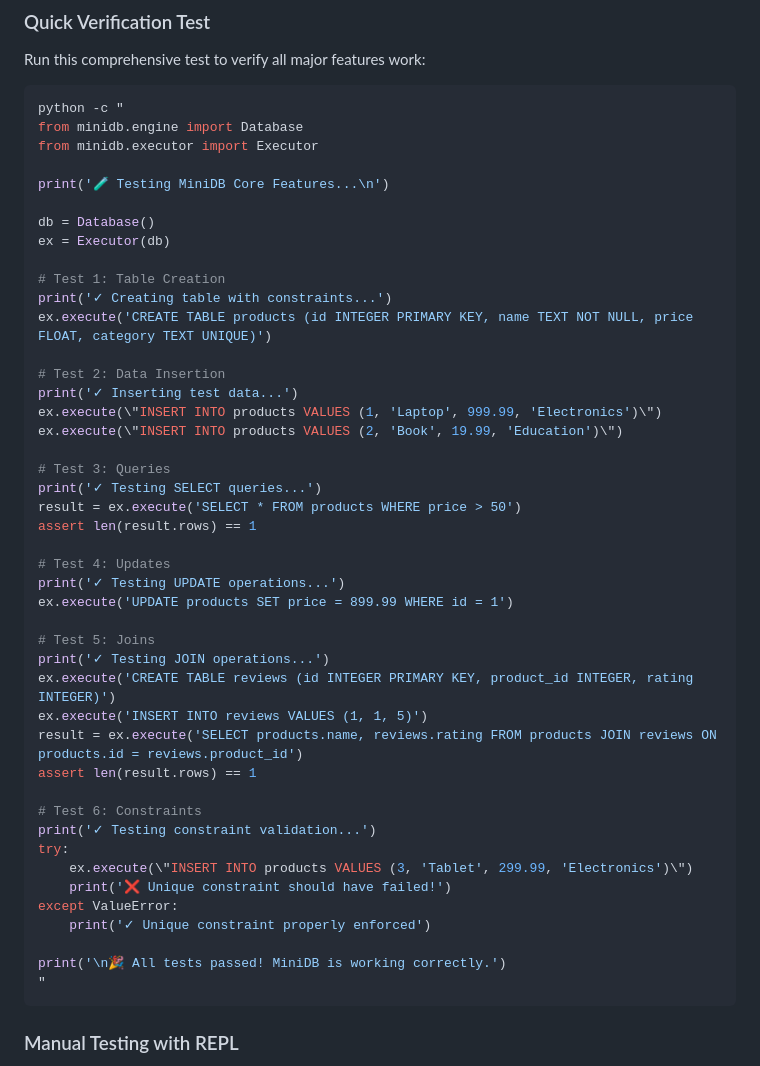
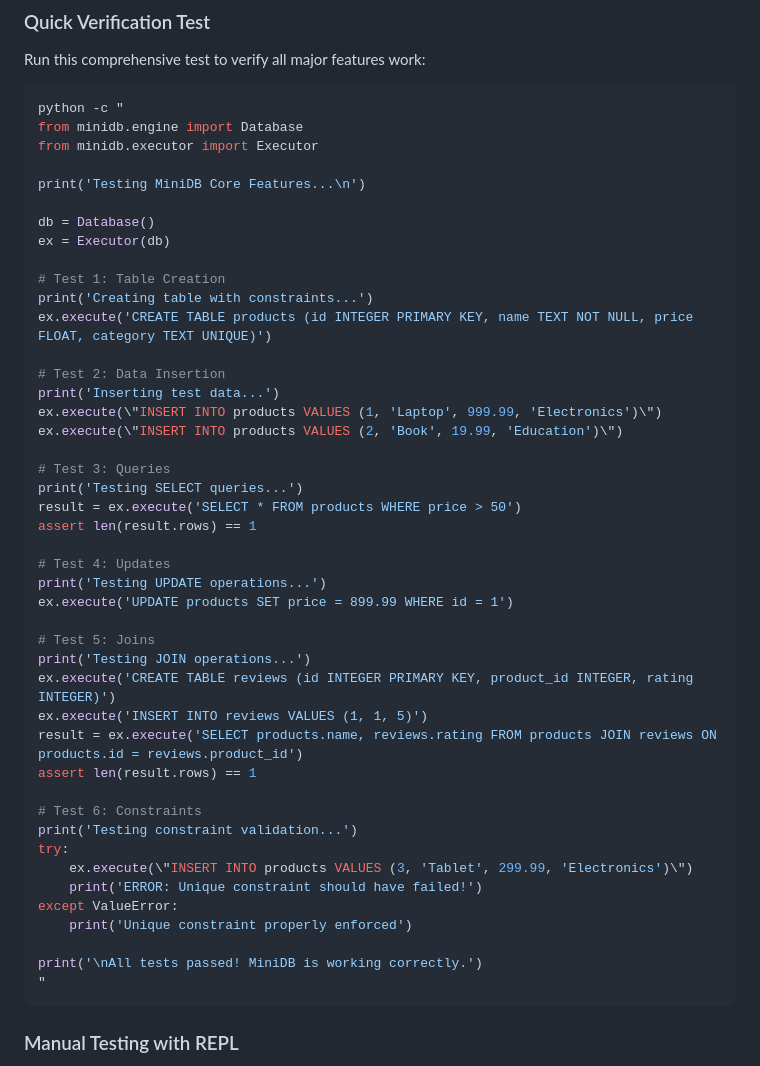
Before and after one commit to Copubah/minidb, a Markdown page: README.md, the part around the change. Rendered like a GitHub page.

Commit message:
Remove emojis from README for professional presentation
- Removed all emoji characters from test output
- Maintained clear messaging without visual decorations
- Clean, professional documentation ready for submission

````diff
--- a/README.md
+++ b/README.md
@@ -482,45 +482,45 @@ python -c "
 from minidb.engine import Database
 from minidb.executor import Executor
 
-print('🧪 Testing MiniDB Core Features...\n')
+print('Testing MiniDB Core Features...\n')
 
 db = Database()
 ex = Executor(db)
 
 # Test 1: Table Creation
-print('✓ Creating table with constraints...')
+print('Creating table with constraints...')
 ex.execute('CREATE TABLE products (id INTEGER PRIMARY KEY, name TEXT NOT NULL, price FLOAT, category TEXT UNIQUE)')
 
 # Test 2: Data Insertion
-print('✓ Inserting test data...')
+print('Inserting test data...')
 ex.execute(\"INSERT INTO products VALUES (1, 'Laptop', 999.99, 'Electronics')\")
 ex.execute(\"INSERT INTO products VALUES (2, 'Book', 19.99, 'Education')\")
 
 # Test 3: Queries
-print('✓ Testing SELECT queries...')
+print('Testing SELECT queries...')
 result = ex.execute('SELECT * FROM products WHERE price > 50')
 assert len(result.rows) == 1
 
 # Test 4: Updates
-print('✓ Testing UPDATE operations...')
+print('Testing UPDATE operations...')
 ex.execute('UPDATE products SET price = 899.99 WHERE id = 1')
 
 # Test 5: Joins
-print('✓ Testing JOIN operations...')
+print('Testing JOIN operations...')
 ex.execute('CREATE TABLE reviews (id INTEGER PRIMARY KEY, product_id INTEGER, rating INTEGER)')
 ex.execute('INSERT INTO reviews VALUES (1, 1, 5)')
 result = ex.execute('SELECT products.name, reviews.rating FROM products JOIN reviews ON products.id = reviews.product_id')
 assert len(result.rows) == 1
 
 # Test 6: Constraints
-print('✓ Testing constraint validation...')
+print('Testing constraint validation...')
 try:
     ex.execute(\"INSERT INTO products VALUES (3, 'Tablet', 299.99, 'Electronics')\")
-    print('❌ Unique constraint should have failed!')
+    print('ERROR: Unique constraint should have failed!')
 except ValueError:
-    print('✓ Unique constraint properly enforced')
+    print('Unique constraint properly enforced')
 
-print('\n🎉 All tests passed! MiniDB is working correctly.')
+print('\nAll tests passed! MiniDB is working correctly.')
 "
 ```
 
````
